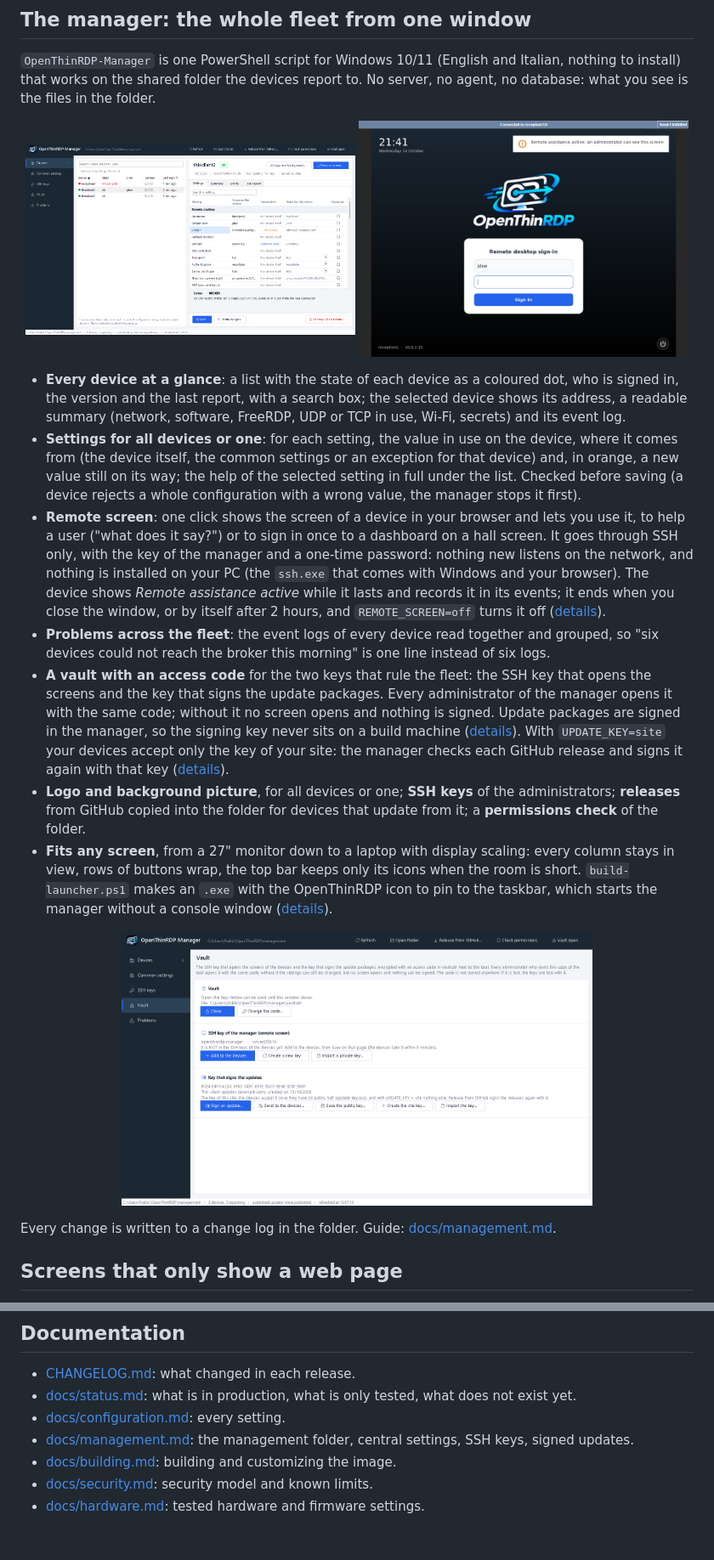
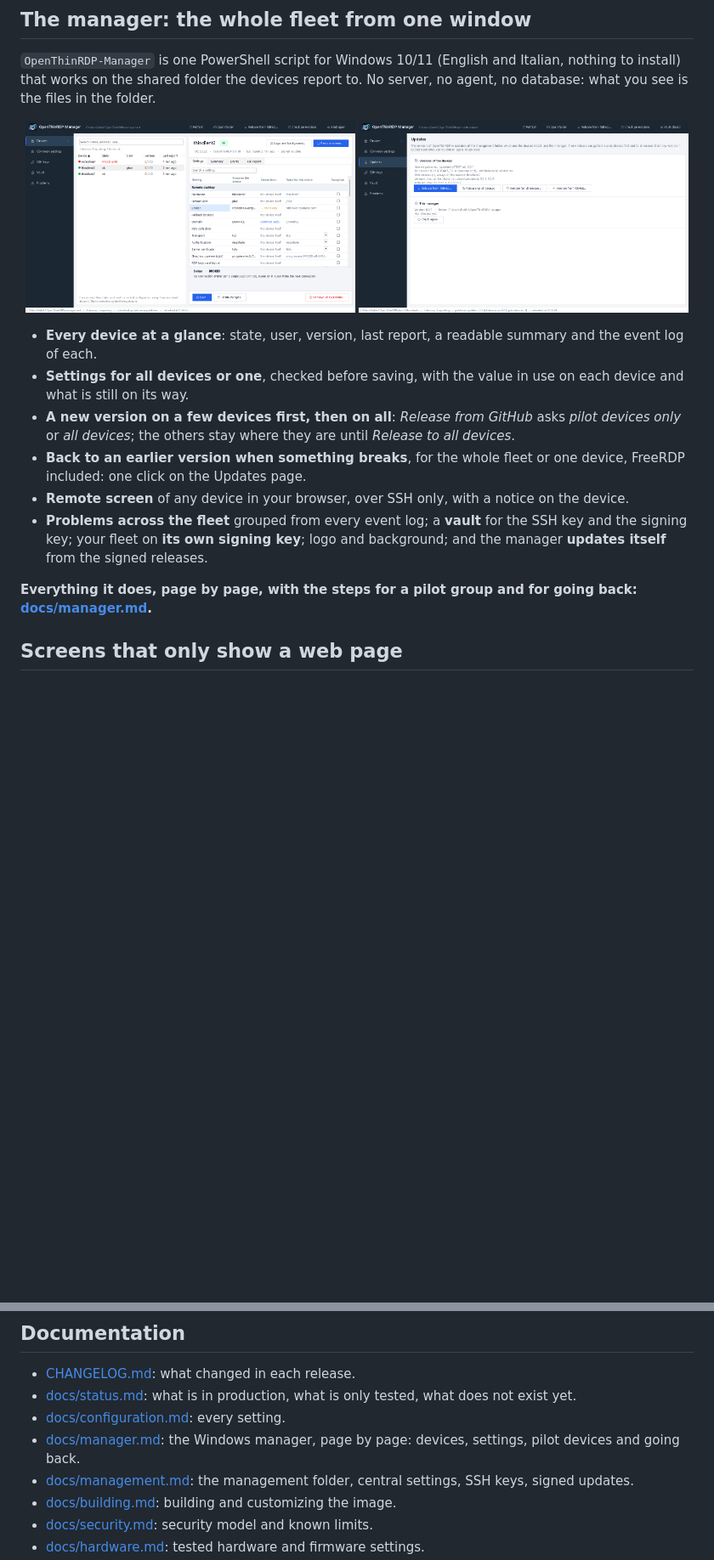
Before and after one commit to Ceschi-ops/openthinrdp, a Markdown page: README.md, 2 parts joined by grey strips. Shown at 85% size. Rendered like a GitHub page; pictures changed too: docs/screenshots/manager-updates.png (added); blank space fills up the shorter version.

```diff
--- a/README.md
+++ b/README.md
@@ -169,43 +169,22 @@ What the device needs: [Requirements](#requirements).
 on the shared folder the devices report to. No server, no agent, no database: what you see is the files in the folder.
 
 <p align="center">
-<img src="docs/screenshots/manager-devices.png" alt="Manager: every device, its settings and the Remote screen button" width="49%">
-<img src="docs/screenshots/remote-screen.png" alt="Remote screen of a device in the browser, with the notice on the device" width="49%">
+<img src="docs/screenshots/manager-devices.png" alt="Manager: every device, its state, user and version, and its settings" width="49%">
+<img src="docs/screenshots/manager-updates.png" alt="Manager, Updates page: all devices on one version, a pilot device on the newest" width="49%">
 </p>
 
-- **Every device at a glance**: a list with the state of each device as a coloured dot, who is signed in, the
-  version and the last report, with a search box; the selected device shows its address, a readable summary
-  (network, software, FreeRDP, UDP or TCP in use, Wi-Fi, secrets) and its event log.
-- **Settings for all devices or one**: for each setting, the value in use on the device, where it comes from (the
-  device itself, the common settings or an exception for that device) and, in orange, a new value still on its way;
-  the help of the selected setting in full under the list. Checked before saving (a device rejects a whole
-  configuration with a wrong value, the manager stops it first).
-- **Remote screen**: one click shows the screen of a device in your browser and lets you use it, to help a user
-  ("what does it say?") or to sign in once to a dashboard on a hall screen. It goes through SSH only, with the
-  key of the manager and a one-time password: nothing new listens on the network, and nothing is installed on your
-  PC (the `ssh.exe` that comes with Windows and your browser). The device shows *Remote assistance active* while it
-  lasts and records it in its events; it ends when you close the window, or by itself after 2 hours, and
-  `REMOTE_SCREEN=off` turns it off ([details](docs/management.md#remote-screen)).
-- **Problems across the fleet**: the event logs of every device read together and grouped, so "six devices could not
-  reach the broker this morning" is one line instead of six logs.
-- **A vault with an access code** for the two keys that rule the fleet: the SSH key that opens the screens and the
-  key that signs the update packages. Every administrator of the manager opens it with the same code; without it
-  no screen opens and nothing is signed. Update packages are signed in the manager, so the signing key never sits
-  on a build machine ([details](docs/management.md#vault)). With `UPDATE_KEY=site` your devices accept only the key
-  of your site: the manager checks each GitHub release and signs it again with that key
-  ([details](docs/management.md#a-fleet-on-its-own-key)).
-- **Logo and background picture**, for all devices or one; **SSH keys** of the administrators; **releases** from
-  GitHub copied into the folder for devices that update from it; a **permissions check** of the folder.
-- **Fits any screen**, from a 27" monitor down to a laptop with display scaling: every column stays in view, rows
-  of buttons wrap, the top bar keeps only its icons when the room is short. `build-launcher.ps1` makes an `.exe`
-  with the OpenThinRDP icon to pin to the taskbar, which starts the manager without a console window
-  ([details](docs/management.md#central-settings)).
+- **Every device at a glance**: state, user, version, last report, a readable summary and the event log of each.
+- **Settings for all devices or one**, checked before saving, with the value in use on each device and what is
+  still on its way.
+- **A new version on a few devices first, then on all**: *Release from GitHub* asks *pilot devices only* or *all
+  devices*; the others stay where they are until *Release to all devices*.
+- **Back to an earlier version when something breaks**, for the whole fleet or one device, FreeRDP included: one
+  click on the Updates page.
+- **Remote screen** of any device in your browser, over SSH only, with a notice on the device.
+- **Problems across the fleet** grouped from every event log; a **vault** for the SSH key and the signing key; your
+  fleet on **its own signing key**; logo and background; and the manager **updates itself** from the signed releases.
 
-<p align="center">
-<img src="docs/screenshots/manager-vault.png" alt="Vault page of the manager: the access code, the SSH key of the manager, the key that signs the updates" width="70%">
-</p>
-
-Every change is written to a change log in the folder. Guide: [docs/management.md](docs/management.md).
+**Everything it does, page by page, with the steps for a pilot group and for going back: [docs/manager.md](docs/manager.md).**
 
 ## Screens that only show a web page
 
@@ -291,6 +270,7 @@ The result is `out/openthinrdp-<version>.iso`. See [docs/building.md](docs/build
 - [CHANGELOG.md](CHANGELOG.md): what changed in each release.
 - [docs/status.md](docs/status.md): what is in production, what is only tested, what does not exist yet.
 - [docs/configuration.md](docs/configuration.md): every setting.
+- [docs/manager.md](docs/manager.md): the Windows manager, page by page: devices, settings, pilot devices and going back.
 - [docs/management.md](docs/management.md): the management folder, central settings, SSH keys, signed updates.
 - [docs/building.md](docs/building.md): building and customizing the image.
 - [docs/security.md](docs/security.md): security model and known limits.
```
Also changed, not shown: README.it.md (+20 -37 lines), docs/manager.md (added, +210 -0 lines), docs/screenshots/manager-pilot.png (added), 3 other files.
